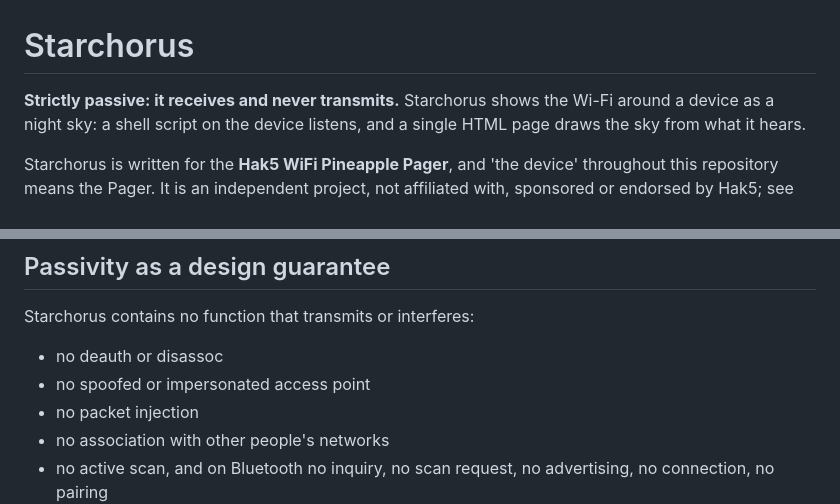
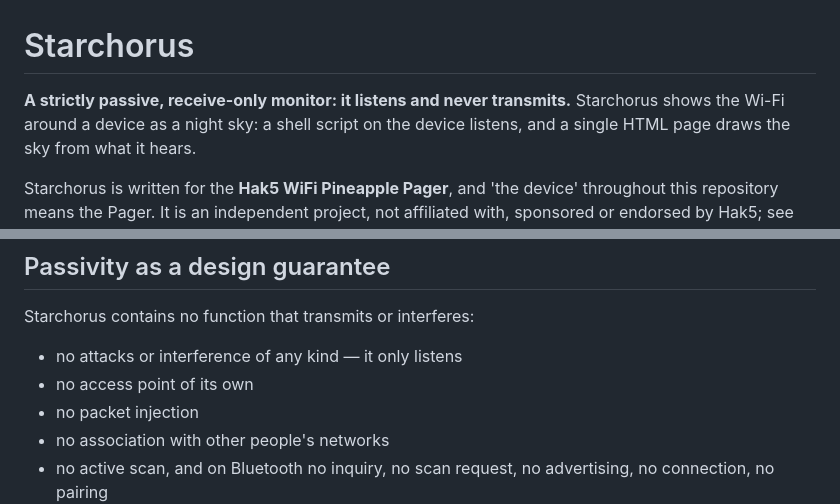
Before and after one commit to starchorus/pager, a Markdown page: README.md, 2 parts joined by grey strips. Rendered like a GitHub page.

Commit message:
README: name it a passive receive-only monitor up front, and plain-word the passivity list
The masthead now reads 'A strictly passive, receive-only monitor: it
listens and never transmits.', so the first line states plainly what the
project is. In the passivity guarantee the first two entries become 'no
attacks or interference of any kind — it only listens' and 'no access
point of its own', which say the same in plainer words.

```diff
--- a/README.md
+++ b/README.md
@@ -1,6 +1,6 @@
 # Starchorus
 
-**Strictly passive: it receives and never transmits.** Starchorus shows the Wi-Fi around a device as
+**A strictly passive, receive-only monitor: it listens and never transmits.** Starchorus shows the Wi-Fi around a device as
 a night sky: a shell script on the device listens, and a single HTML page draws the sky from what it
 hears.
 
@@ -160,8 +160,8 @@ replaces every statement of passivity with 'ACTIVE SCAN · the collector sent pr
 
 Starchorus contains no function that transmits or interferes:
 
-- no deauth or disassoc
-- no spoofed or impersonated access point
+- no attacks or interference of any kind — it only listens
+- no access point of its own
 - no packet injection
 - no association with other people's networks
 - no active scan, and on Bluetooth no inquiry, no scan request, no advertising, no connection, no pairing
```
